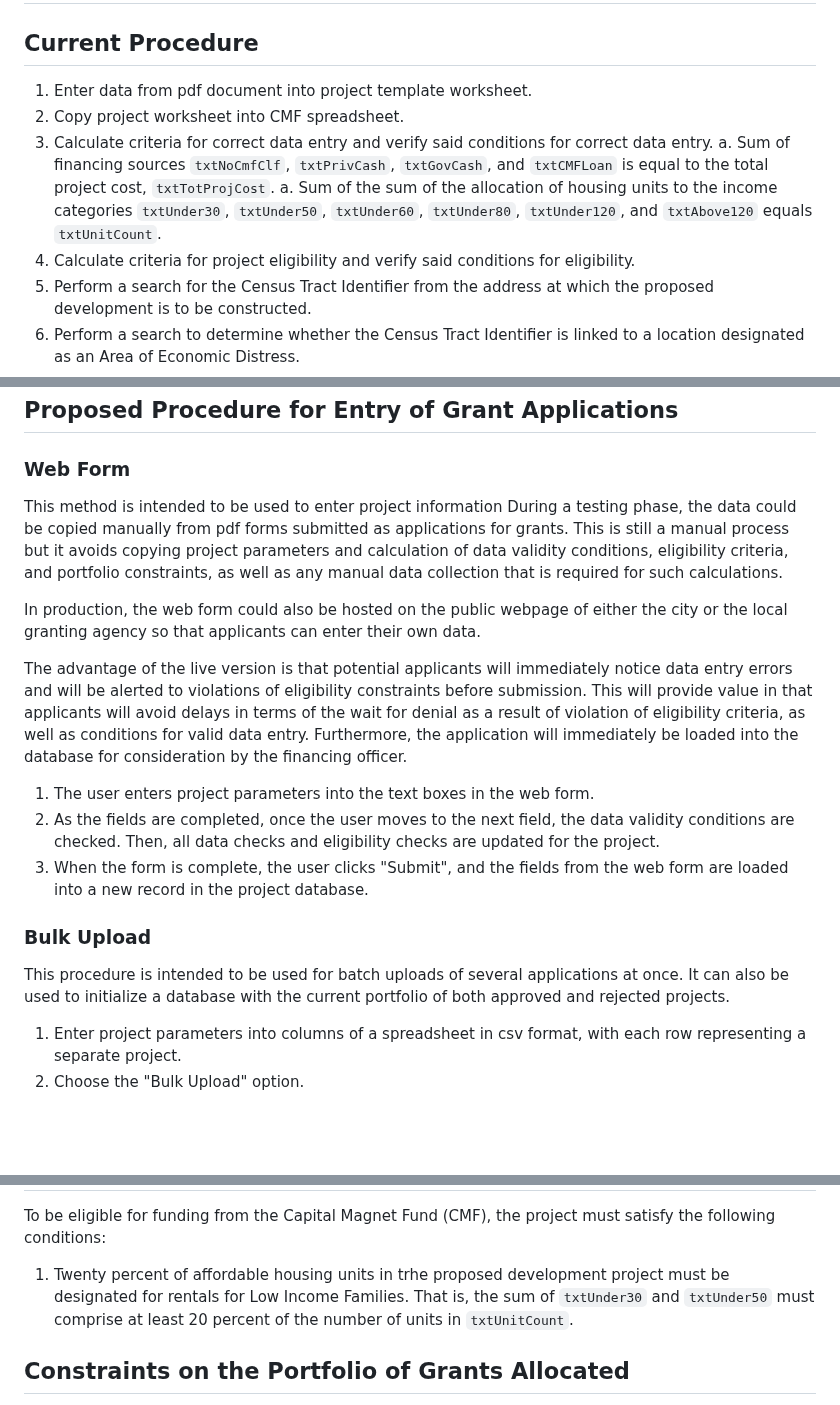
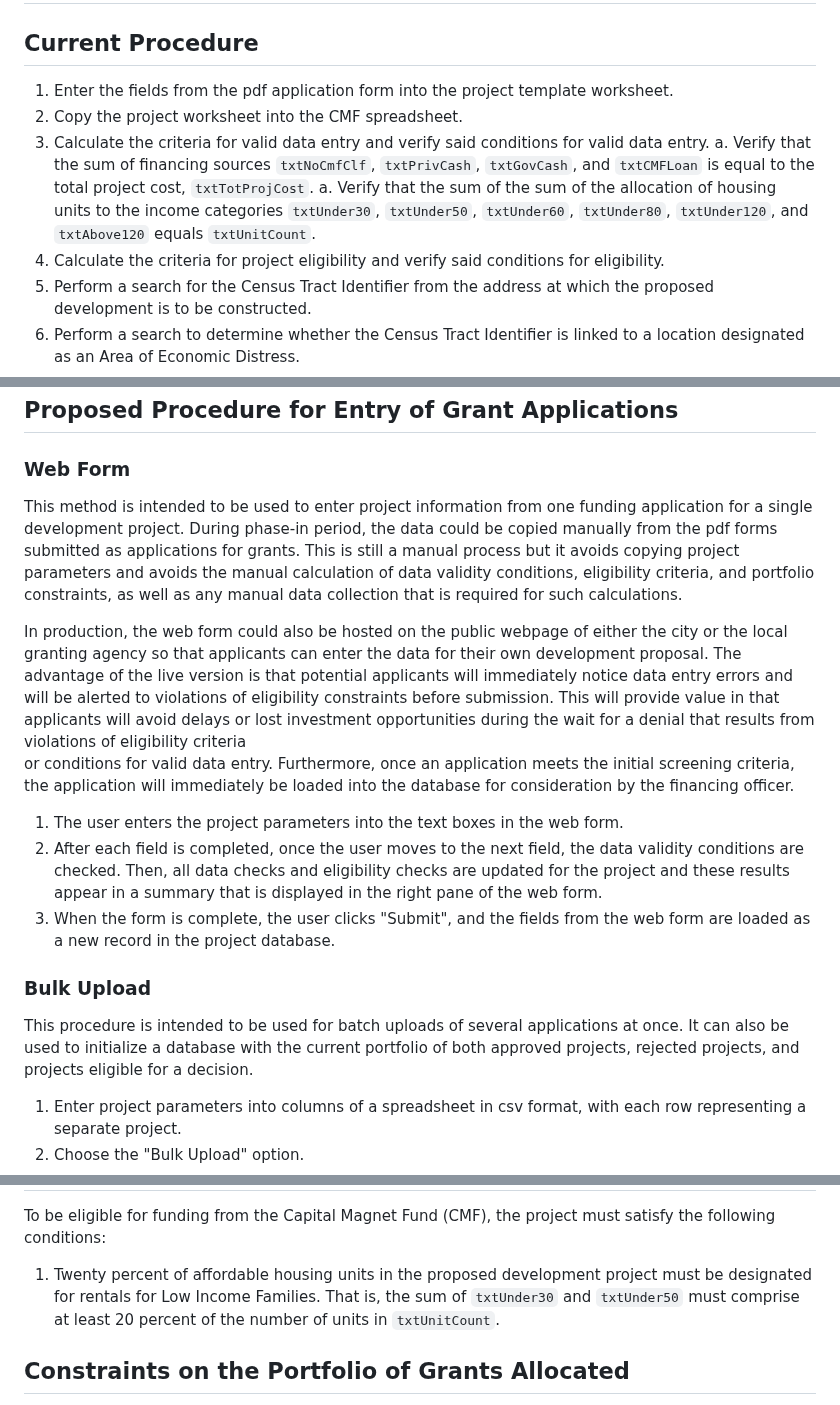
Before and after one commit to datakind/affordable-housing-tooling, a Markdown page: workstream1/documentation/README.md, 3 parts joined by grey strips. Drawn GitHub-style; blank space fills up the shorter version.

Commit message:
Revised documentation

````diff
--- a/workstream1/documentation/README.md
+++ b/workstream1/documentation/README.md
@@ -104,20 +104,21 @@ Furthermore, the sum of
 
 ## Current Procedure
 
-1. Enter data from pdf document into project template worksheet.
-1. Copy project worksheet into CMF spreadsheet.
-1. Calculate criteria for correct data entry
-and verify said conditions for correct data entry.
-a. Sum of financing sources
+1. Enter the fields from the pdf application form
+into the project template worksheet.
+1. Copy the project worksheet into the CMF spreadsheet.
+1. Calculate the criteria for valid data entry
+and verify said conditions for valid data entry.
+a. Verify that the sum of financing sources
 ```txtNoCmfClf```, ```txtPrivCash```, ```txtGovCash```,
   and ```txtCMFLoan```
   is equal to the total project cost, ```txtTotProjCost```.
-a. Sum of the sum of the allocation of housing units to
-the income categories
+a. Verify that the sum of the sum of the
+allocation of housing units to the income categories
   ```txtUnder30```, ```txtUnder50```, ```txtUnder60```,
   ```txtUnder80```, ```txtUnder120```,
   and ```txtAbove120``` equals ```txtUnitCount```.
-1. Calculate criteria for project eligibility
+1. Calculate the criteria for project eligibility
 and verify said conditions for eligibility.
 1. Perform a search for the Census Tract Identifier
 from the address at which the proposed development is to be constructed.
@@ -149,11 +150,12 @@ of the portfolio of grants to include the newly approved project.
 ### Web Form
 
 This method is intended to be used to enter
-project information
-During a testing phase, the data could be copied manually
-from pdf forms submitted as applications for grants.
+project information from one funding application
+for a single development project.
+During phase-in period, the data could be copied manually
+from the pdf forms submitted as applications for grants.
 This is still a manual process but it avoids
-copying project parameters and calculation
+copying project parameters and avoids the manual calculation
 of data validity conditions, eligibility criteria,
 and portfolio constraints,
 as well as any manual data collection that is required for
@@ -161,29 +163,32 @@ such calculations.
 
 In production, the web form could also be hosted on the public webpage of either the city or the
 local granting agency so that applicants
-can enter their own data.
-
+can enter the data for their own development proposal.
 The advantage of the live version is that potential applicants
 will immediately notice data entry errors
 and will be alerted to violations of eligibility constraints before submission.
 This will provide value in that applicants will avoid delays
-in terms of the wait for denial as a result of
-violation of eligibility criteria,
-as well as conditions for valid data entry.
-Furthermore, the application will immediately
+or lost investment opportunities
+during the wait for a denial that results from
+violations of eligibility criteria
+or conditions for valid data entry.
+Furthermore, once an application meets the initial screening criteria,
+the application will immediately
 be loaded into the database for consideration by
 the financing officer.
 
 
-1. The user enters project parameters into the text boxes
+1. The user enters the project parameters into the text boxes
 in the web form.
-1. As the fields are completed, once the user moves to the next field,
+1. After each field is completed, once the user moves to the next field,
 the data validity conditions are checked.
 Then, all data checks and eligibility checks are updated
-for the project.
+for the project and these results appear in
+a summary that is displayed in the
+right pane of the web form.
 1. When the form is complete, the user clicks "Submit",
 and the fields from the web form
-are loaded into a new record in the project database.
+are loaded as a new record in the project database.
 
 
 
@@ -192,7 +197,8 @@ are loaded into a new record in the project database.
 This procedure is intended to be used for batch uploads of
 several applications at once.
 It can also be used to initialize a database with
-the current portfolio of both approved and rejected projects.
+the current portfolio of both approved projects,
+rejected projects, and projects eligible for a decision.
 
 1. Enter project parameters into columns of a spreadsheet
 in csv format, with each row representing a separate project.
@@ -213,7 +219,7 @@ and inserted as new records in the database of projects.
 To be eligible for funding from the Capital Magnet Fund (CMF),
 the project must satisfy the following conditions:
 
-  1. Twenty percent of affordable housing units in trhe proposed development project must be designated for rentals for Low Income Families.
+  1. Twenty percent of affordable housing units in the proposed development project must be designated for rentals for Low Income Families.
 That is, the sum of ```txtUnder30``` and ```txtUnder50```
 must comprise at least 20 percent
 of the number of units in ```txtUnitCount```.
````
